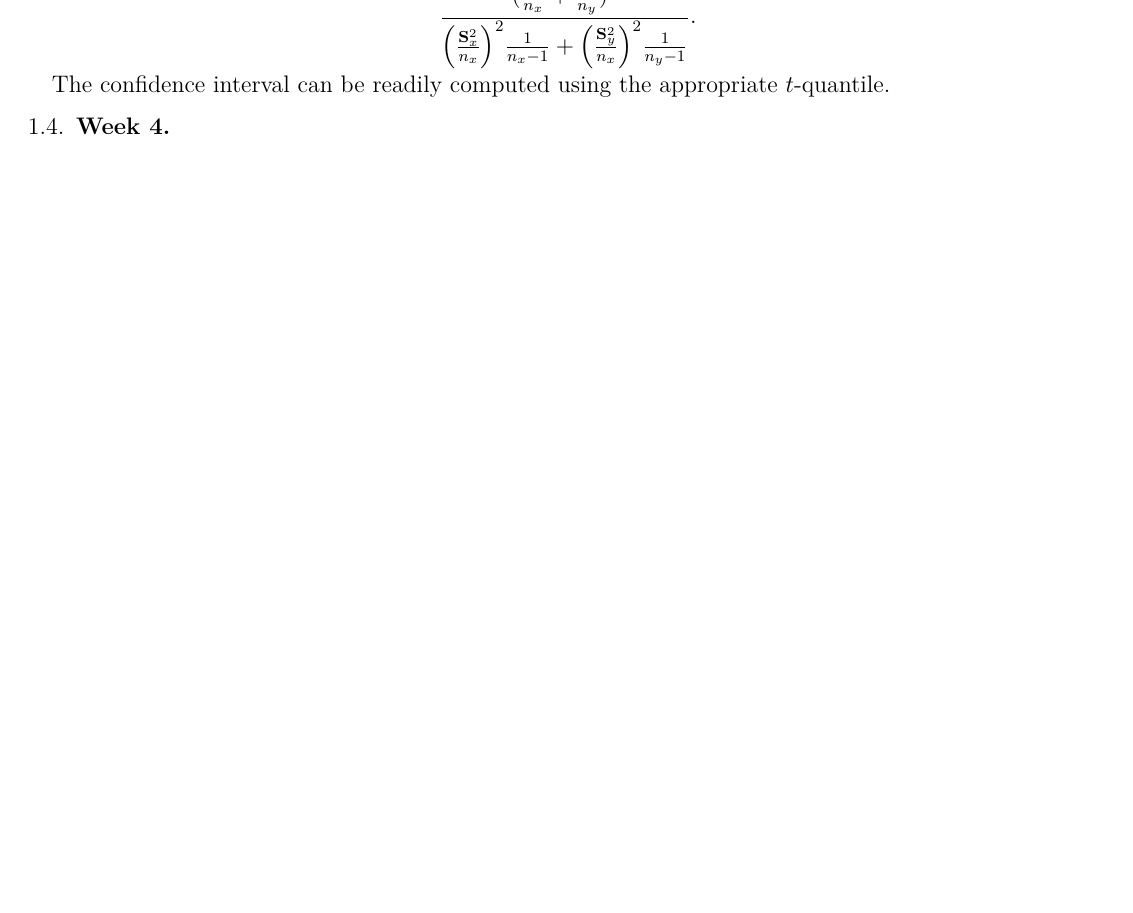
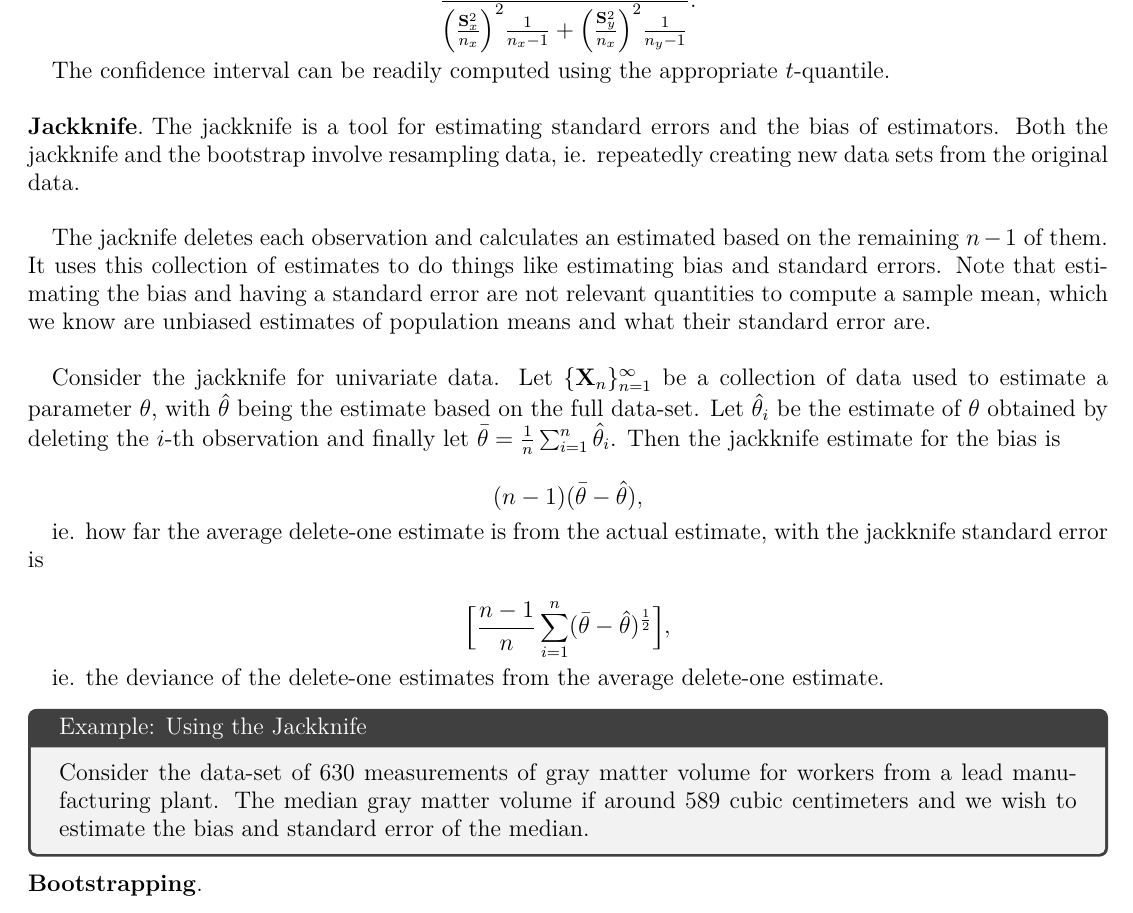
Before and after one commit to licTomasPerez/Mathematical-Biostatistics-Bootcamp-John-Hopkins, a LaTeX problem sheet (Lecture Notes/main.tex): part of page 20 of 65 before the commit and part of page 20 of 66 after it, cut at the place of the change, the shorter picture padded with empty space. Compiled offline with pdfLaTeX.

Commit message:
Update main.tex

```diff
--- a/Lecture Notes/main.tex
+++ b/Lecture Notes/main.tex
@@ -977,7 +977,35 @@ $$
 \frac{(\frac{{\bf S}_x^2}{n_x}+\frac{{\bf S}_y^2}{n_y})^2}{\bigg(\frac{{\bf S}_x^2}{n_x}\bigg)^2 \frac{1}{n_x-1}+\bigg(\frac{{\bf S}_y^2}{n_x}\bigg)^2 \frac{1}{n_y-1}}.
 $$
 
-The confidence interval can be readily computed using the appropriate $t$-quantile.
+The confidence interval can be readily computed using the appropriate $t$-quantile. \\
+
+\paragraph{\textbf{Jackknife}}
+
+The jackknife is a tool for estimating standard errors and the bias of estimators. Both the jackknife and the bootstrap involve resampling data, ie. repeatedly creating new data sets from the original data. \\
+
+The jacknife deletes each observation and calculates an estimated based on the remaining $n-1$ of them. It uses this collection of estimates to do things like estimating bias and standard errors. Note that estimating the bias and having a standard error are not relevant quantities to compute a sample mean, which we know are unbiased estimates of population means and what their standard error are. \\
+
+Consider the jackknife for univariate data. Let $\seq$ be a collection of data used to estimate a parameter $\theta$, with $\hat{\theta}$ being the estimate based on the full data-set. Let $\hat{\theta}_i$ be the estimate of $\theta$ obtained by deleting the $i$-th observation and finally let $\bar{\theta}=\frac{1}{n}\sum_{i=1}^{n} \hat{\theta}_i$. Then the jackknife estimate for the bias is
+
+$$
+(n-1)(\bar{\theta}-\hat{\theta}),
+$$
+
+ie. how far the average delete-one estimate is from the actual estimate, with the jackknife standard error is
+
+$$
+\bigg[\frac{n-1}{n}\sum_{i=1}^{n} (\bar{\theta}-\hat{\theta})^{\frac{1}{2}}\bigg],
+$$
+
+ie. the deviance of the delete-one estimates from the average delete-one estimate.
+
+\begin{tcolorbox}[title=Example: Using the Jackknife]
+
+Consider the data-set of $630$ measurements of gray matter volume for workers from a lead manufacturing plant. The median gray matter volume if around 589 cubic centimeters and we wish to estimate the bias and standard error of the median.
+
+\end{tcolorbox}
+
+\paragraph{\textbf{Bootstrapping}}
 
 \subsection{Week 4}
 
```
